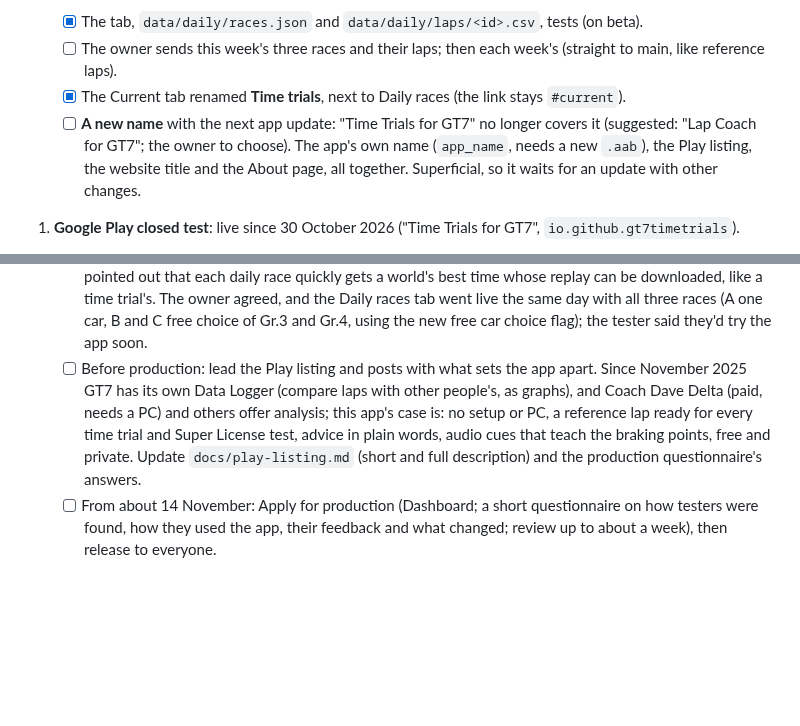
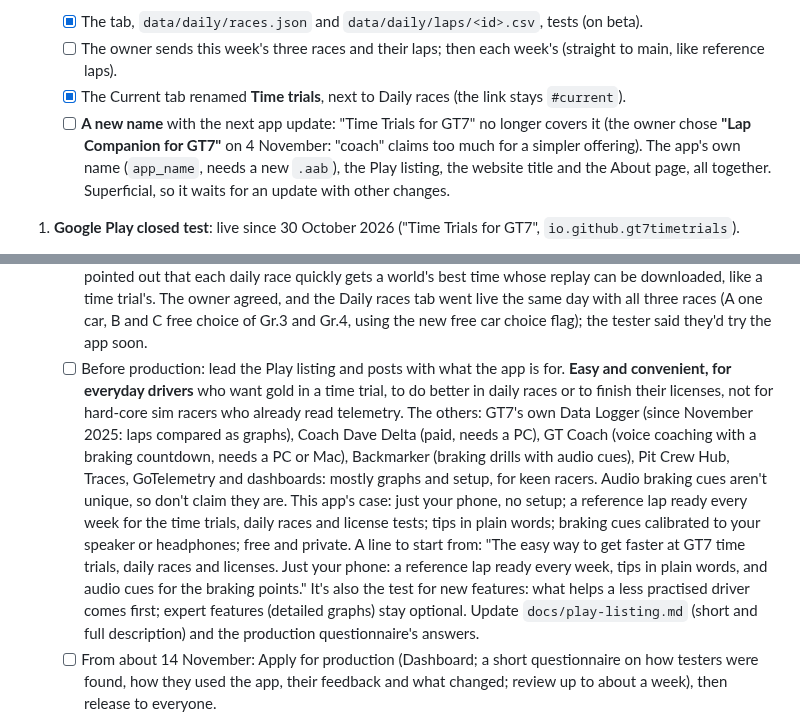
Before and after one commit to gt7-timetrials/gt7-timetrials.github.io, a Markdown page: docs/plan.md, 2 parts joined by grey strips. Drawn GitHub-style; blank space fills up the shorter version.

Commit message:
Plan: easy and convenient for everyday drivers is the positioning; the new name is Lap Companion for GT7
Co-Authored-By: Claude Opus 5.5 <noreply@anthropic.com>
Claude-Session: https://claude.ai/code/session_019VPhqUb8CvhbbqWw2Es8kT

```diff
--- a/docs/plan.md
+++ b/docs/plan.md
@@ -13,8 +13,8 @@ tests: keep it simple, and only take on what one person can look after.
    - [ ] The owner sends this week's three races and their laps; then each week's (straight to main, like reference
          laps).
    - [x] The Current tab renamed **Time trials**, next to Daily races (the link stays `#current`).
-   - [ ] **A new name** with the next app update: "Time Trials for GT7" no longer covers it (suggested: "Lap Coach
-         for GT7"; the owner to choose). The app's own name (`app_name`, needs a new `.aab`), the Play listing, the
+   - [ ] **A new name** with the next app update: "Time Trials for GT7" no longer covers it (the owner chose
+         **"Lap Companion for GT7"** on 4 November: "coach" claims too much for a simpler offering). The app's own name (`app_name`, needs a new `.aab`), the Play listing, the
          website title and the About page, all together. Superficial, so it waits for an update with other changes.
 
 1. **Google Play closed test**: live since 30 October 2026 ("Time Trials for GT7", `io.github.gt7timetrials`).
@@ -70,11 +70,19 @@ tests: keep it simple, and only take on what one person can look after.
            quickly gets a world's best time whose replay can be downloaded, like a time trial's. The owner agreed, and
            the Daily races tab went live the same day with all three races (A one car, B and C free choice of Gr.3 and
            Gr.4, using the new free car choice flag); the tester said they'd try the app soon.
-   - [ ] Before production: lead the Play listing and posts with what sets the app apart. Since November 2025 GT7 has
-         its own Data Logger (compare laps with other people's, as graphs), and Coach Dave Delta (paid, needs a PC)
-         and others offer analysis; this app's case is: no setup or PC, a reference lap ready for every time trial
-         and Super License test, advice in plain words, audio cues that teach the braking points, free and private.
-         Update `docs/play-listing.md` (short and full description) and the production questionnaire's answers.
+   - [ ] Before production: lead the Play listing and posts with what the app is for. **Easy and convenient, for
+         everyday drivers** who want gold in a time trial, to do better in daily races or to finish their licenses,
+         not for hard-core sim racers who already read telemetry. The others: GT7's own Data Logger (since November
+         2025: laps compared as graphs), Coach Dave Delta (paid, needs a PC), GT Coach (voice coaching with a braking
+         countdown, needs a PC or Mac), Backmarker (braking drills with audio cues), Pit Crew Hub, Traces,
+         GoTelemetry and dashboards: mostly graphs and setup, for keen racers. Audio braking cues aren't unique, so
+         don't claim they are. This app's case: just your phone, no setup; a reference lap ready every week for the
+         time trials, daily races and license tests; tips in plain words; braking cues calibrated to your speaker or
+         headphones; free and private. A line to start from: "The easy way to get faster at GT7 time trials, daily
+         races and licenses. Just your phone: a reference lap ready every week, tips in plain words, and audio cues
+         for the braking points." It's also the test for new features: what helps a less practised driver comes
+         first; expert features (detailed graphs) stay optional. Update `docs/play-listing.md` (short and full
+         description) and the production questionnaire's answers.
    - [ ] From about 14 November: Apply for production (Dashboard; a short questionnaire on how testers were found,
          how they used the app, their feedback and what changed; review up to about a week), then release to everyone.
 
```
